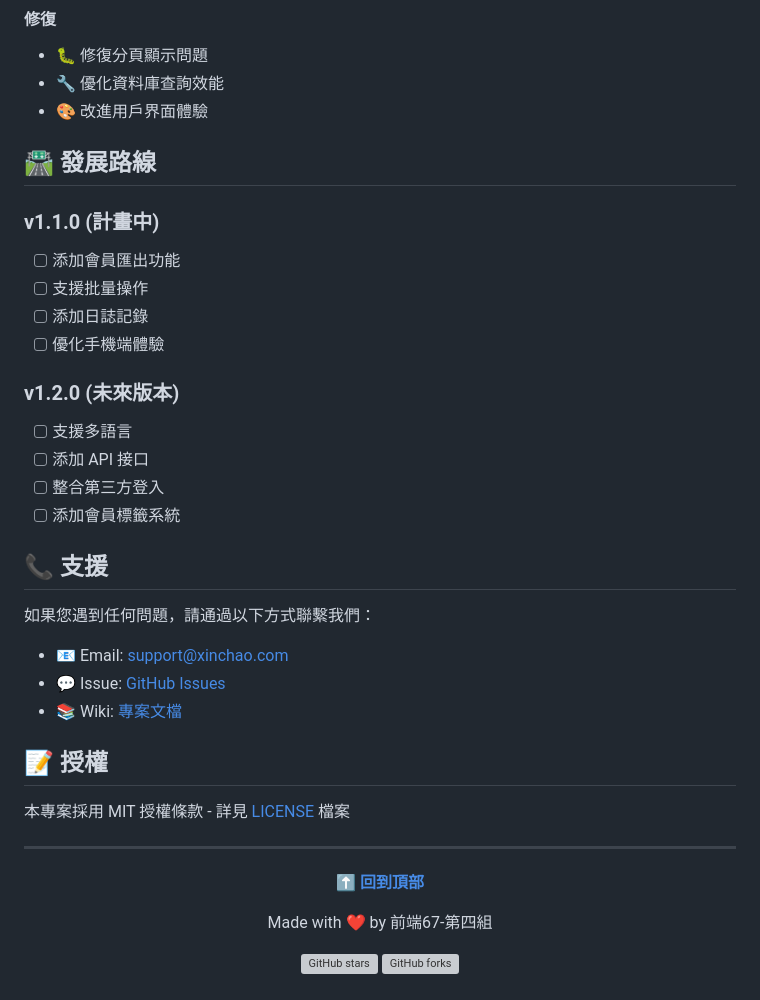
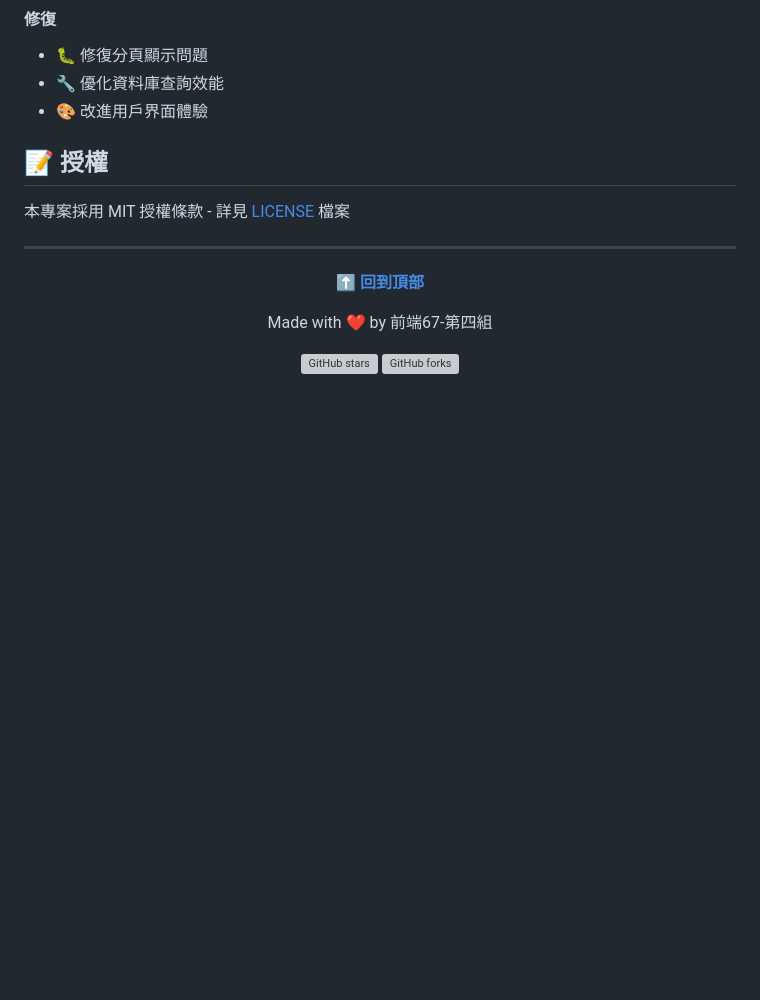
Before and after one commit to Harry5566/php_project4, a Markdown page: README.md, the part around the change printed below. GitHub-like rendering; blank space fills up the shorter version; grey boxes are pictures that could not be loaded.

```diff
--- a/README.md
+++ b/README.md
@@ -388,27 +372,7 @@ phpunit tests/
 - 🔧 優化資料庫查詢效能
 - 🎨 改進用戶界面體驗
 
-## 🛣️ 發展路線
 
-### v1.1.0 (計畫中)
-- [ ] 添加會員匯出功能
-- [ ] 支援批量操作
-- [ ] 添加日誌記錄
-- [ ] 優化手機端體驗
-
-### v1.2.0 (未來版本)
-- [ ] 支援多語言
-- [ ] 添加 API 接口
-- [ ] 整合第三方登入
-- [ ] 添加會員標籤系統
-
-## 📞 支援
-
-如果您遇到任何問題，請通過以下方式聯繫我們：
-
-- 📧 Email: support@xinchao.com
-- 💬 Issue: [GitHub Issues](https://github.com/Harry5566/php_project4/issues)
-- 📚 Wiki: [專案文檔](https://github.com/Harry5566/php_project4/wiki)
 
 ## 📝 授權
 
```
Also changed, not shown: other parts of README.md (+3 -19 lines).
